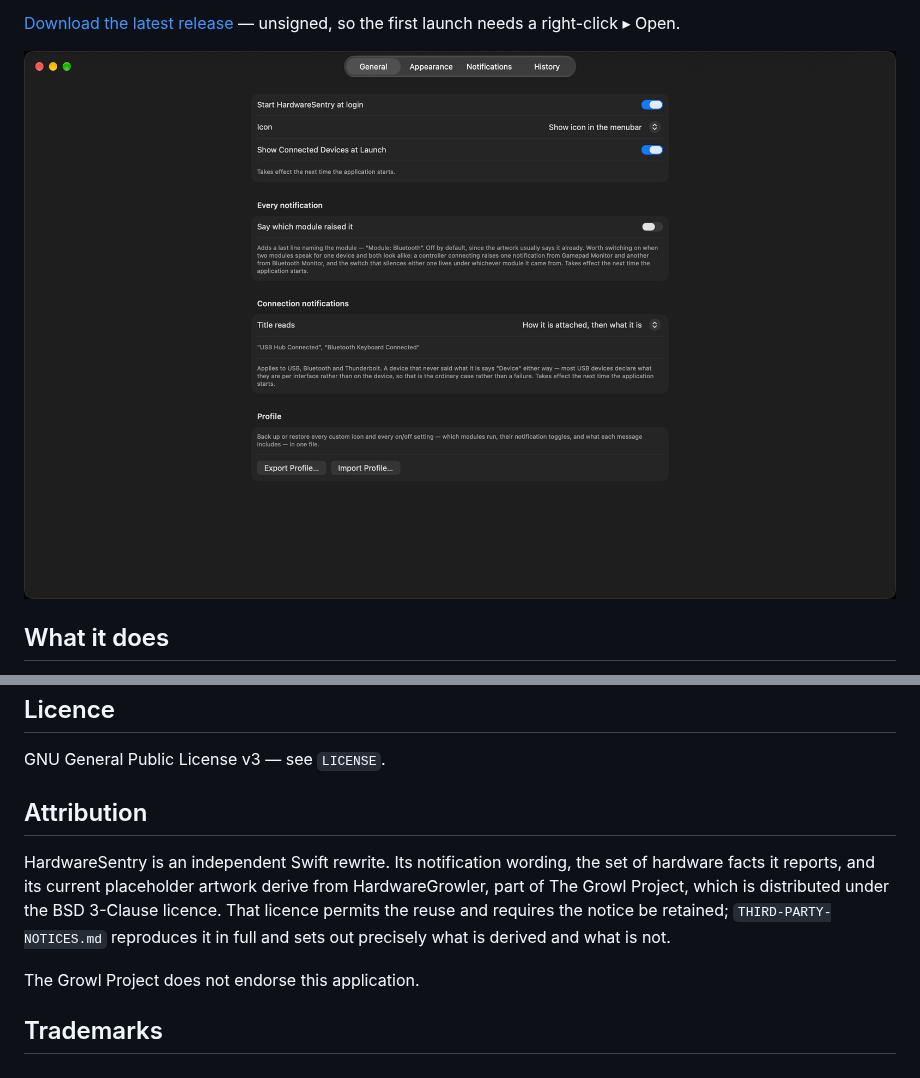
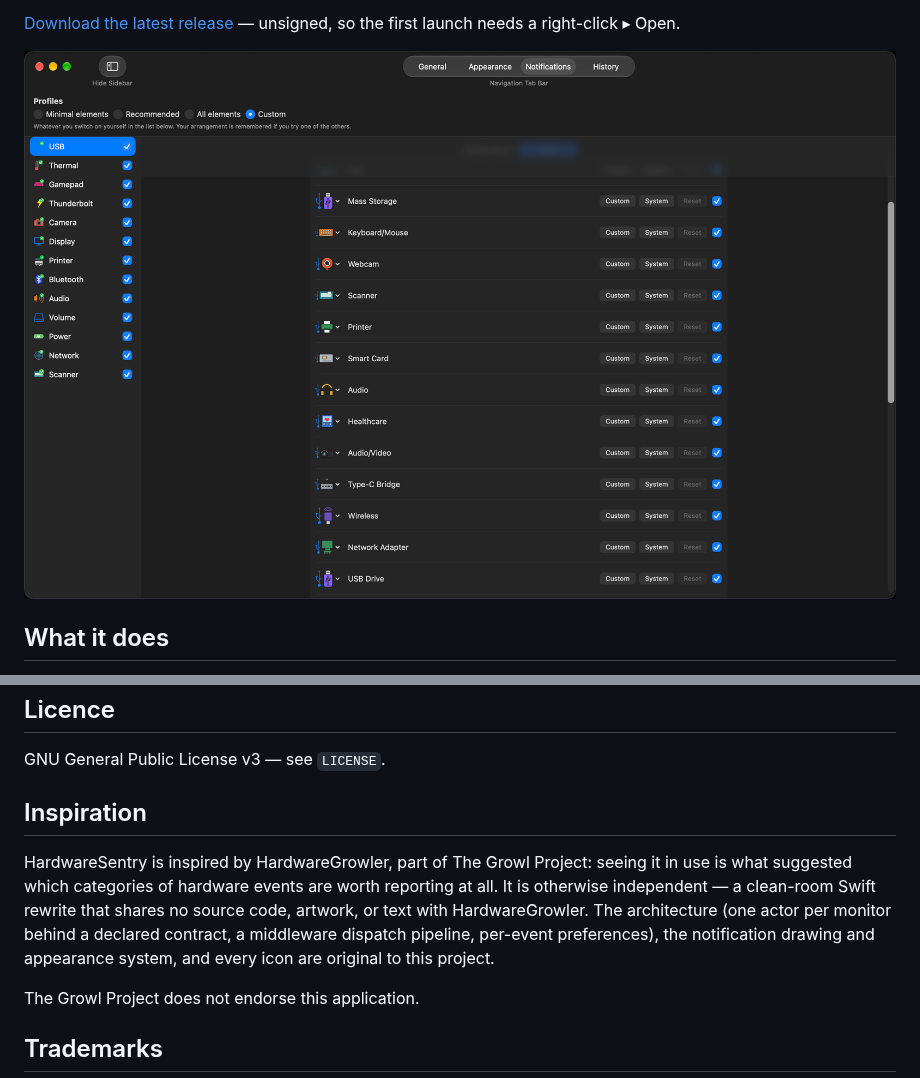
Before and after one commit to jensyleo/HardwareSentry, a Markdown page: README.md, 2 parts joined by grey strips. GitHub-like rendering; pictures changed too: Screenshots/settings-general.png (deleted), Screenshots/settings-notifications.png (added).

```diff
--- a/README.md
+++ b/README.md
@@ -13,7 +13,7 @@ is understood, small, and not yet worth holding a release for.
 [Download the latest release](https://github.com/jensyleo/HardwareSentry/releases/latest)
 — unsigned, so the first launch needs a right-click ▸ Open.
 
-![HardwareSentry Settings — General tab](Screenshots/settings-general.png)
+![HardwareSentry Settings — Notifications tab, showing every module and event that can be switched on or off](Screenshots/settings-notifications.png)
 
 ## What it does
 
@@ -83,13 +83,14 @@ It exits non-zero on a gap. See `PARITY.md` for what it covers and what it canno
 
 GNU General Public License v3 — see `LICENSE`.
 
-## Attribution
+## Inspiration
 
-HardwareSentry is an independent Swift rewrite. Its notification wording, the set of
-hardware facts it reports, and its current placeholder artwork derive from HardwareGrowler,
-part of The Growl Project, which is distributed under the BSD 3-Clause licence. That licence
-permits the reuse and requires the notice be retained; `THIRD-PARTY-NOTICES.md` reproduces it
-in full and sets out precisely what is derived and what is not.
+HardwareSentry is inspired by HardwareGrowler, part of The Growl Project: seeing it in use
+is what suggested which categories of hardware events are worth reporting at all. It is
+otherwise independent — a clean-room Swift rewrite that shares no source code, artwork, or
+text with HardwareGrowler. The architecture (one actor per monitor behind a declared
+contract, a middleware dispatch pipeline, per-event preferences), the notification drawing
+and appearance system, and every icon are original to this project.
 
 The Growl Project does not endorse this application.
 
```
Also changed, not shown: CHANGELOG.md (+27 -0 lines), THIRD-PARTY-NOTICES.md (deleted, +0 -81 lines), 4 other files.
